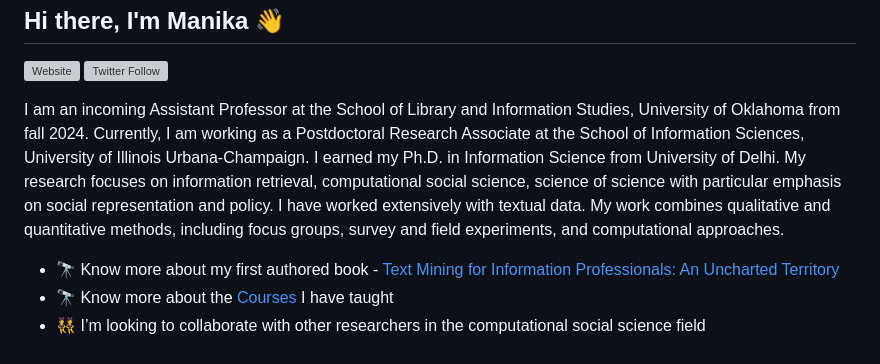
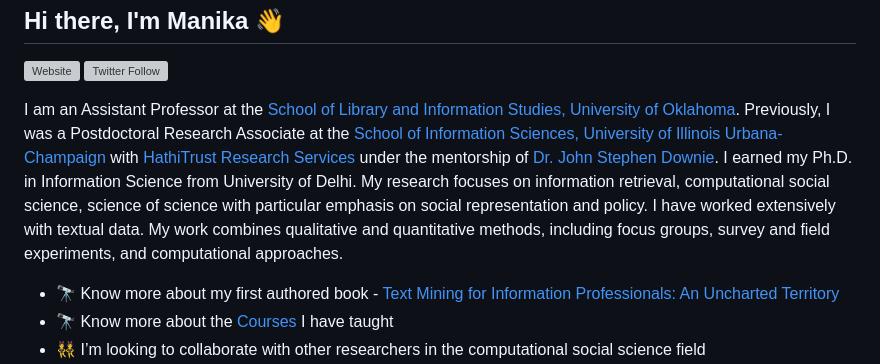
Before and after one commit to manika-lamba/manika-lamba, a Markdown page: README.md, the part around the change. Drawn GitHub-style; grey boxes are pictures that could not be loaded.

```diff
--- a/README.md
+++ b/README.md
@@ -2,7 +2,7 @@
  [![Website](https://img.shields.io/website?label=manika-lamba.github.io&style=for-the-badge&url=https%3A%2F%2Fmanika-lamba.github.io)](https://manika-lamba.github.io)
  [![Twitter Follow](https://img.shields.io/twitter/follow/lamba_manika?color=1DA1F2&logo=twitter&style=for-the-badge)](https://twitter.com/lamba_manika)
 
-I am an incoming Assistant Professor at the School of Library and Information Studies, University of Oklahoma from fall 2024. Currently, I am working as a Postdoctoral Research Associate at the School of Information Sciences, University of Illinois Urbana-Champaign. I earned my Ph.D. in Information Science from University of Delhi. My research focuses on information retrieval, computational social science, science of science with particular emphasis on social representation and policy. I have worked extensively with textual data. My work combines qualitative and quantitative methods, including focus groups, survey and field experiments, and computational approaches.
+I am an Assistant Professor at the [School of Library and Information Studies, University of Oklahoma](https://www.ou.edu/cas/slis). Previously, I was a Postdoctoral Research Associate at the [School of Information Sciences, University of Illinois Urbana-Champaign](https://ischool.illinois.edu/) with [HathiTrust Research Services](https://analytics.hathitrust.org/) under the mentorship of [Dr. John Stephen Downie](https://ischool.illinois.edu/people/j-stephen-downie). I earned my Ph.D. in Information Science from University of Delhi. My research focuses on information retrieval, computational social science, science of science with particular emphasis on social representation and policy. I have worked extensively with textual data. My work combines qualitative and quantitative methods, including focus groups, survey and field experiments, and computational approaches.
 
 - 🔭 Know more about my first authored book - [Text Mining for Information Professionals: An Uncharted Territory](https://textmining-infopros.github.io/)
 - 🔭 Know more about the [Courses](https://manika-lamba.gitbook.io/courses/courses/introduction) I have taught
```
